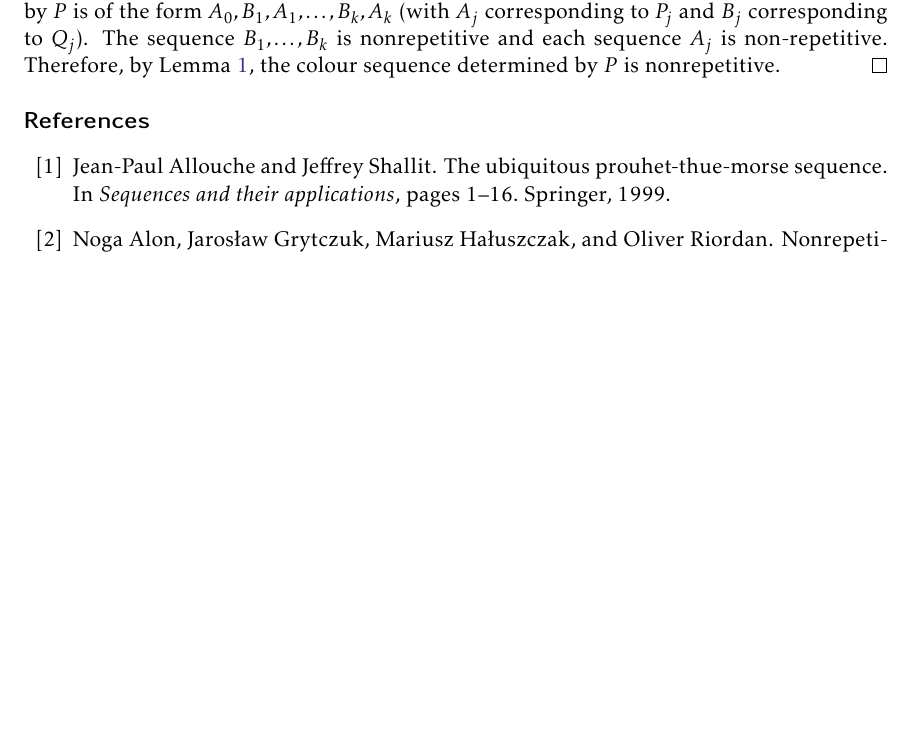
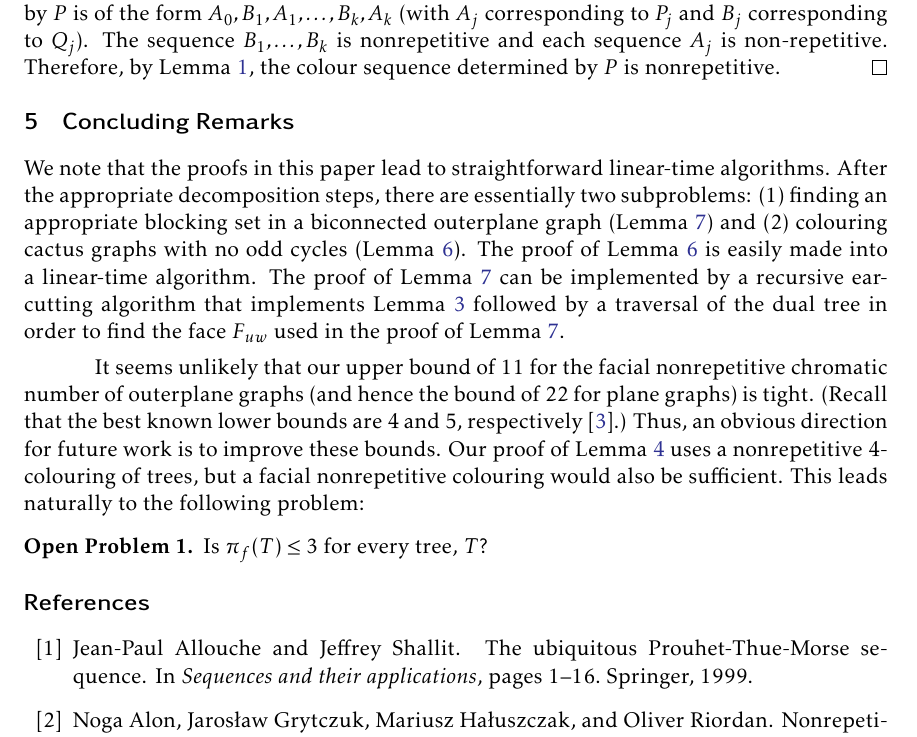
Before and after one commit to patmorin/facial, a LaTeX document (facial.tex): part of page 13 of 15, cut so that both start at the same text, the shorter picture padded with empty space. Compiled offline with pdfLaTeX.

Commit message:
Added conclusion

```diff
--- a/facial.tex
+++ b/facial.tex
@@ -883,6 +883,34 @@ Some modifications are needed because Bar\'at and Czap use a nonrepetitive
    is nonrepetitive.
 \end{proof}
 
+\section{Concluding Remarks}
+
+We note that the proofs in this paper lead to straightforward linear-time
+algorithms.  After the appropriate decomposition steps, there are
+essentially two subproblems: (1)~finding an appropriate blocking
+set in a biconnected outerplane graph (\lemref{even-biconnected}) and
+(2)~colouring cactus graphs with no odd cycles (\lemref{cactus}). The
+proof of \lemref{cactus} is easily made into a linear-time algorithm. The
+proof of \lemref{even-biconnected} can be implemented by a recursive
+ear-cutting algorithm that implements \lemref{biconnected} followed by
+a traversal of the dual tree in order to find the face $F_{uw}$ used in
+the proof of \lemref{even-biconnected}.
+
+It seems unlikely that our upper bound of 11 for the facial nonrepetitive
+chromatic number of outerplane graphs (and hence the bound of 22 for
+plane graphs) is tight.  (Recall that the best known lower bounds
+are 4 and 5, respectively \cite{barat2013facial}.)  Thus, an obvious
+direction for future work is to improve these bounds.  Our proof of
+\lemref{hitting_plus_four} uses a nonrepetitive 4-colouring of trees, but a
+facial nonrepetitive colouring would also be sufficient.  This leads
+naturally to the following problem:
+
+\begin{op}
+   Is $\pi_f(T) \le 3$ for every tree, $T$?
+\end{op}
+
+
+
 \bibliographystyle{plain}
 \bibliography{facial}
 
```
Also changed, not shown: facial.bib (+1 -1 lines).
